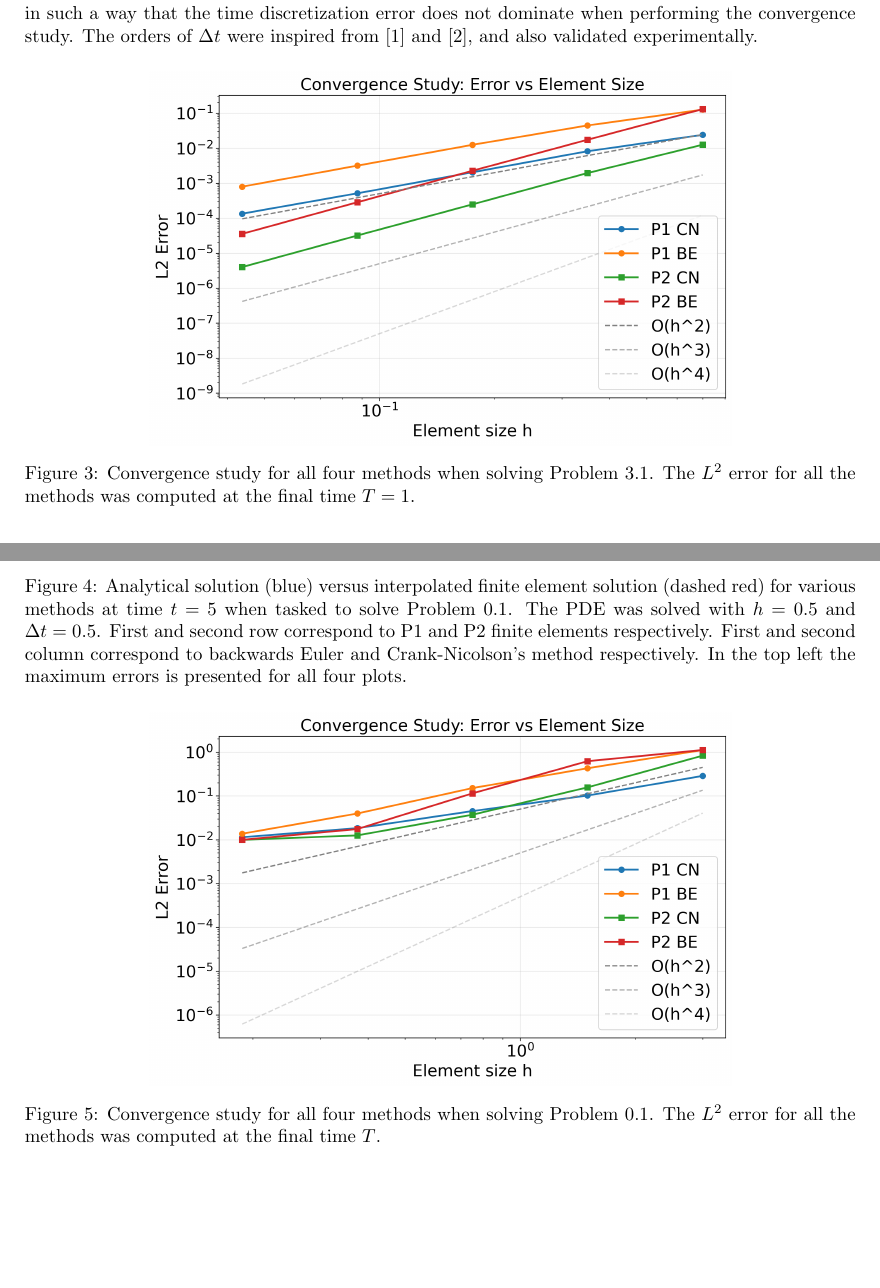
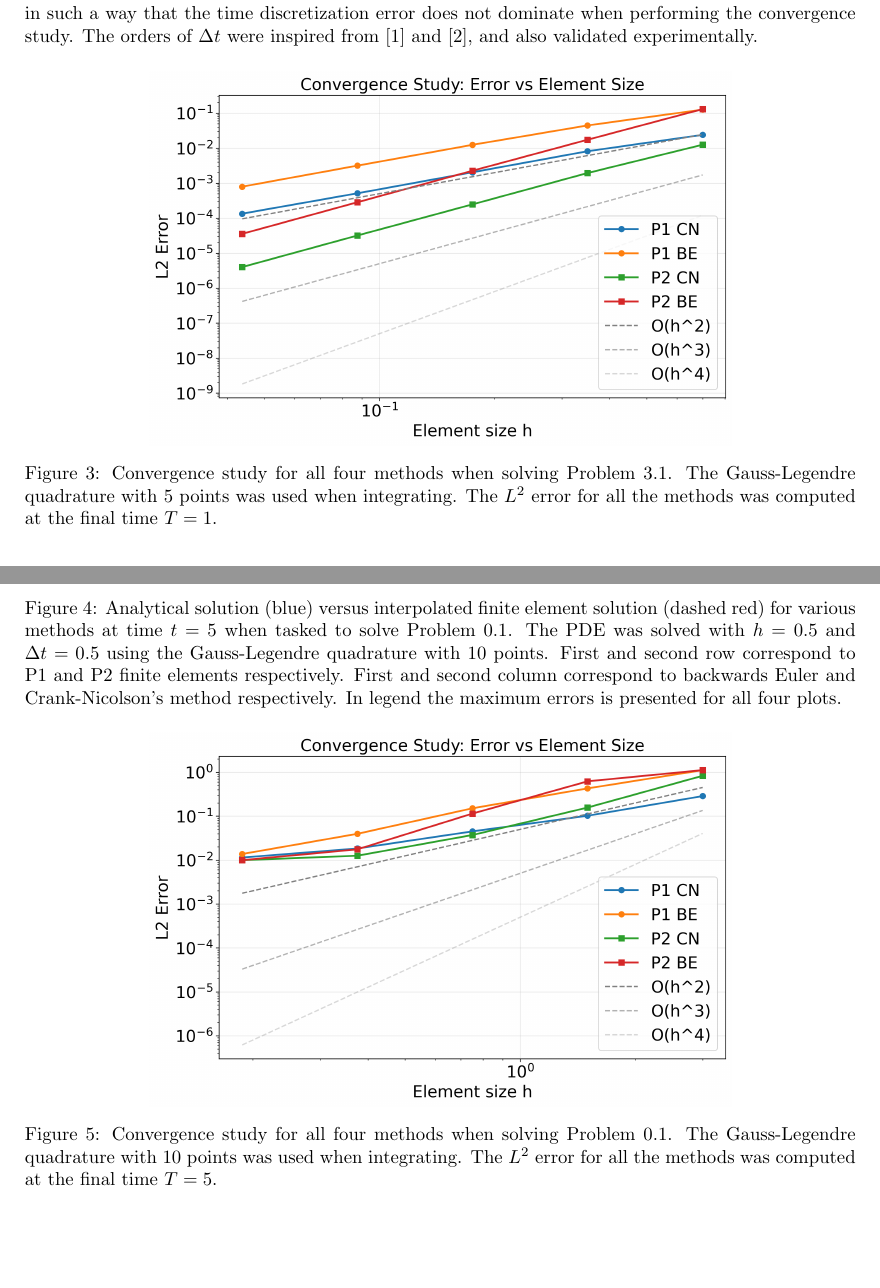
Before and after one commit to MattiaBarbiere/FEM_for_Black_Scholes, a LaTeX document (report/main.tex): two parts of pages 10 and 11 of 12, joined at a grey line, cut so that both start at the same text, the shorter picture padded with empty space. Compiled offline with pdfLaTeX.

Commit message:
Updates from Overleaf

```diff
--- a/report/main.tex
+++ b/report/main.tex
@@ -544,7 +544,7 @@ P2 & $\Delta t \approx h^3$ & $\Delta t \approx h^{3/2}$ \\
 \begin{figure}[!ht]
     \centering
     \includegraphics[width=0.7\linewidth]{code/images/convergence_study_BlackScholesConstructedCos.png}
-    \caption{Convergence study for all four methods when solving \Cref{def:constructed_cos}. The $L^2$ error for all the methods was computed at the final time $T = 1$.}
+    \caption{Convergence study for all four methods when solving \Cref{def:constructed_cos}. The Gauss-Legendre quadrature with $5$ points was used when integrating. The $L^2$ error for all the methods was computed at the final time $T = 1$.}
     \label{fig:conv_cos}
 \end{figure}
 
@@ -553,8 +553,8 @@ With the results presented in the previous section, the next step is to perform
 
 \begin{figure}[!ht]
     \centering
-    \includegraphics[width=0.95\linewidth]{code/images/fem_vs_analytical_BlackScholesTrue.png}
-    \caption{Analytical solution (blue) versus interpolated finite element solution (dashed red) for various methods at time $t=5$ when tasked to solve \Cref{def:problem}. The PDE was solved with $h =0.5$ and $\Delta t = 0.5 $. First and second row correspond to P1 and P2 finite elements respectively. First and second column correspond to backwards Euler and Crank-Nicolson's method respectively. In the top left the maximum errors is presented for all four plots.}
+    \includegraphics[width=0.92\linewidth]{code/images/fem_vs_analytical_BlackScholesTrue.png}
+    \caption{Analytical solution (blue) versus interpolated finite element solution (dashed red) for various methods at time $t=5$ when tasked to solve \Cref{def:problem}. The PDE was solved with $h =0.5$ and $\Delta t = 0.5$ using the Gauss-Legendre quadrature with $10$ points. First and second row correspond to P1 and P2 finite elements respectively. First and second column correspond to backwards Euler and Crank-Nicolson's method respectively. In legend the maximum errors is presented for all four plots.}
     \label{fig:fem_vs_true_true}
 \end{figure}
 
@@ -563,7 +563,7 @@ Recalling \Cref{tab:orders}, in this section a very similar convergence study is
 \begin{figure}[!ht]
     \centering
     \includegraphics[width=0.7\linewidth]{code/images/convergence_study_BlackScholesTrue.png}
-    \caption{Convergence study for all four methods when solving \Cref{def:problem}. The $L^2$ error for all the methods was computed at the final time $T$.}
+    \caption{Convergence study for all four methods when solving \Cref{def:problem}. The Gauss-Legendre quadrature with $10$ points was used when integrating. The $L^2$ error for all the methods was computed at the final time $T=5$.}
     \label{fig:conv_true}
 \end{figure}
 
```
Also changed, not shown: report/main.tex (4 more changed lines).
